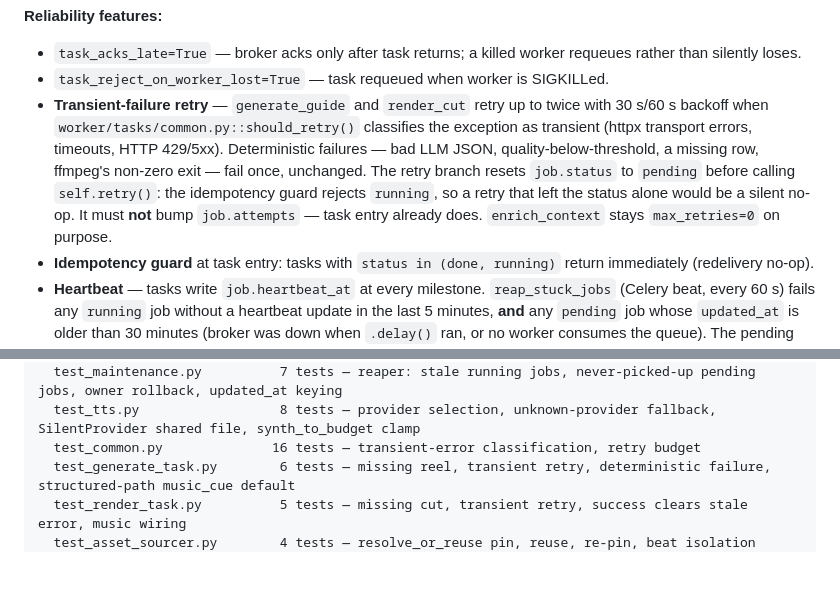
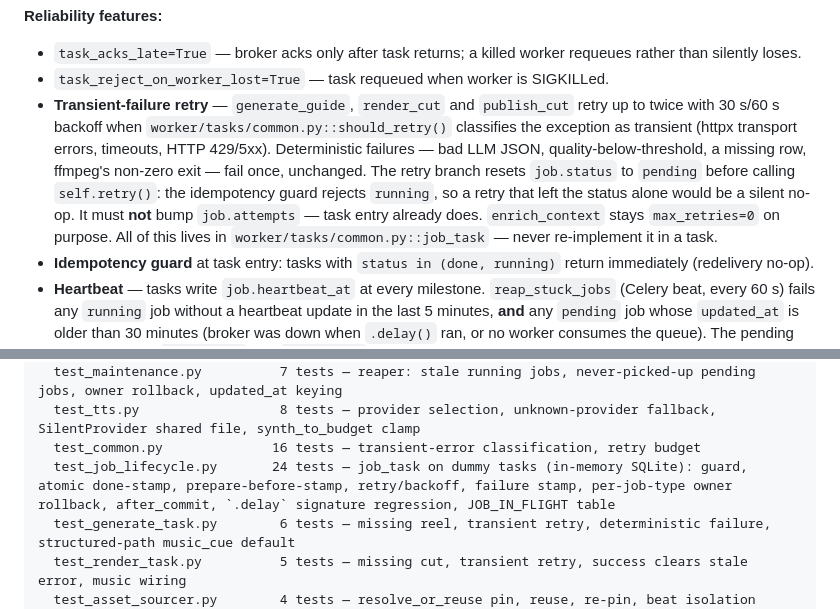
Before and after one commit to luckyrjain/reel-maker, a Markdown page: CLAUDE.md, 2 parts joined by grey strips. Drawn GitHub-style; blank space fills up the shorter version.

```diff
--- a/CLAUDE.md
+++ b/CLAUDE.md
@@ -89,7 +89,7 @@ In both paths, `postprocess.py` strips section-label prefixes from `vo_script` a
 **Reliability features:**
 - `task_acks_late=True` — broker acks only after task returns; a killed worker requeues rather than silently loses.
 - `task_reject_on_worker_lost=True` — task requeued when worker is SIGKILLed.
-- **Transient-failure retry** — `generate_guide` and `render_cut` retry up to twice with 30 s/60 s backoff when `worker/tasks/common.py::should_retry()` classifies the exception as transient (httpx transport errors, timeouts, HTTP 429/5xx). Deterministic failures — bad LLM JSON, quality-below-threshold, a missing row, ffmpeg's non-zero exit — fail once, unchanged. The retry branch resets `job.status` to `pending` before calling `self.retry()`: the idempotency guard rejects `running`, so a retry that left the status alone would be a silent no-op. It must **not** bump `job.attempts` — task entry already does. `enrich_context` stays `max_retries=0` on purpose.
+- **Transient-failure retry** — `generate_guide`, `render_cut` and `publish_cut` retry up to twice with 30 s/60 s backoff when `worker/tasks/common.py::should_retry()` classifies the exception as transient (httpx transport errors, timeouts, HTTP 429/5xx). Deterministic failures — bad LLM JSON, quality-below-threshold, a missing row, ffmpeg's non-zero exit — fail once, unchanged. The retry branch resets `job.status` to `pending` before calling `self.retry()`: the idempotency guard rejects `running`, so a retry that left the status alone would be a silent no-op. It must **not** bump `job.attempts` — task entry already does. `enrich_context` stays `max_retries=0` on purpose. All of this lives in `worker/tasks/common.py::job_task` — never re-implement it in a task.
 - **Idempotency guard** at task entry: tasks with `status in (done, running)` return immediately (redelivery no-op).
 - **Heartbeat** — tasks write `job.heartbeat_at` at every milestone. `reap_stuck_jobs` (Celery beat, every 60 s) fails any `running` job without a heartbeat update in the last 5 minutes, **and** any `pending` job whose `updated_at` is older than 30 minutes (broker was down when `.delay()` ran, or no worker consumes the queue). The pending branch keys on `updated_at`, not `created_at`, so a job sitting in retry backoff is not reaped for being old. Both roll back the owning reel (`enriching` or `generating`) / cut.
 - **Atomic MP4 write** — FFmpeg writes to `.tmp.mp4`, then `os.replace()` to the final path; a killed process never leaves a servable half-written file.
@@ -222,6 +225,7 @@ tests/
   test_maintenance.py          7 tests — reaper: stale running jobs, never-picked-up pending jobs, owner rollback, updated_at keying
   test_tts.py                  8 tests — provider selection, unknown-provider fallback, SilentProvider shared file, synth_to_budget clamp
   test_common.py              16 tests — transient-error classification, retry budget
+  test_job_lifecycle.py       24 tests — job_task on dummy tasks (in-memory SQLite): guard, atomic done-stamp, prepare-before-stamp, retry/backoff, failure stamp, per-job-type owner rollback, after_commit, `.delay` signature regression, JOB_IN_FLIGHT table
   test_generate_task.py        6 tests — missing reel, transient retry, deterministic failure, structured-path music_cue default
   test_render_task.py          5 tests — missing cut, transient retry, success clears stale error, music wiring
   test_asset_sourcer.py        4 tests — resolve_or_reuse pin, reuse, re-pin, beat isolation
```
Also changed, not shown: other parts of CLAUDE.md (+13 -5 lines), docs/architecture.md (+1 -1 lines).
